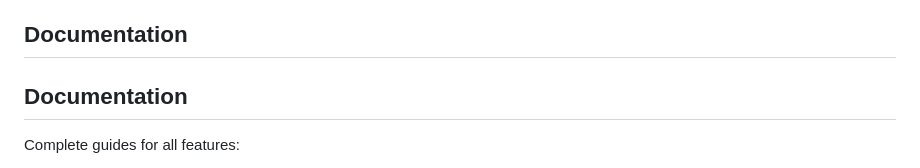
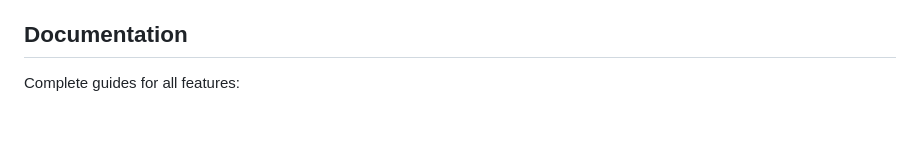
Before and after one commit to ione2025/ALUMINUMFRAMEWORK, a Markdown page: README.md, the part around the change. GitHub-like rendering; blank space fills up the shorter version.

Commit message:
Fix duplicate Documentation heading in README
Co-authored-by: ione2025 <218749730+ione2025@users.noreply.github.com>

```diff
--- a/README.md
+++ b/README.md
@@ -248,9 +248,6 @@ Export formats:
 
 ## Documentation
 
-
-## Documentation
-
 Complete guides for all features:
 
 - **[UNIVERSAL_PRODUCT_ANALYST_GUIDE.md](UNIVERSAL_PRODUCT_ANALYST_GUIDE.md)** - Complete product deconstruction methodology
```
